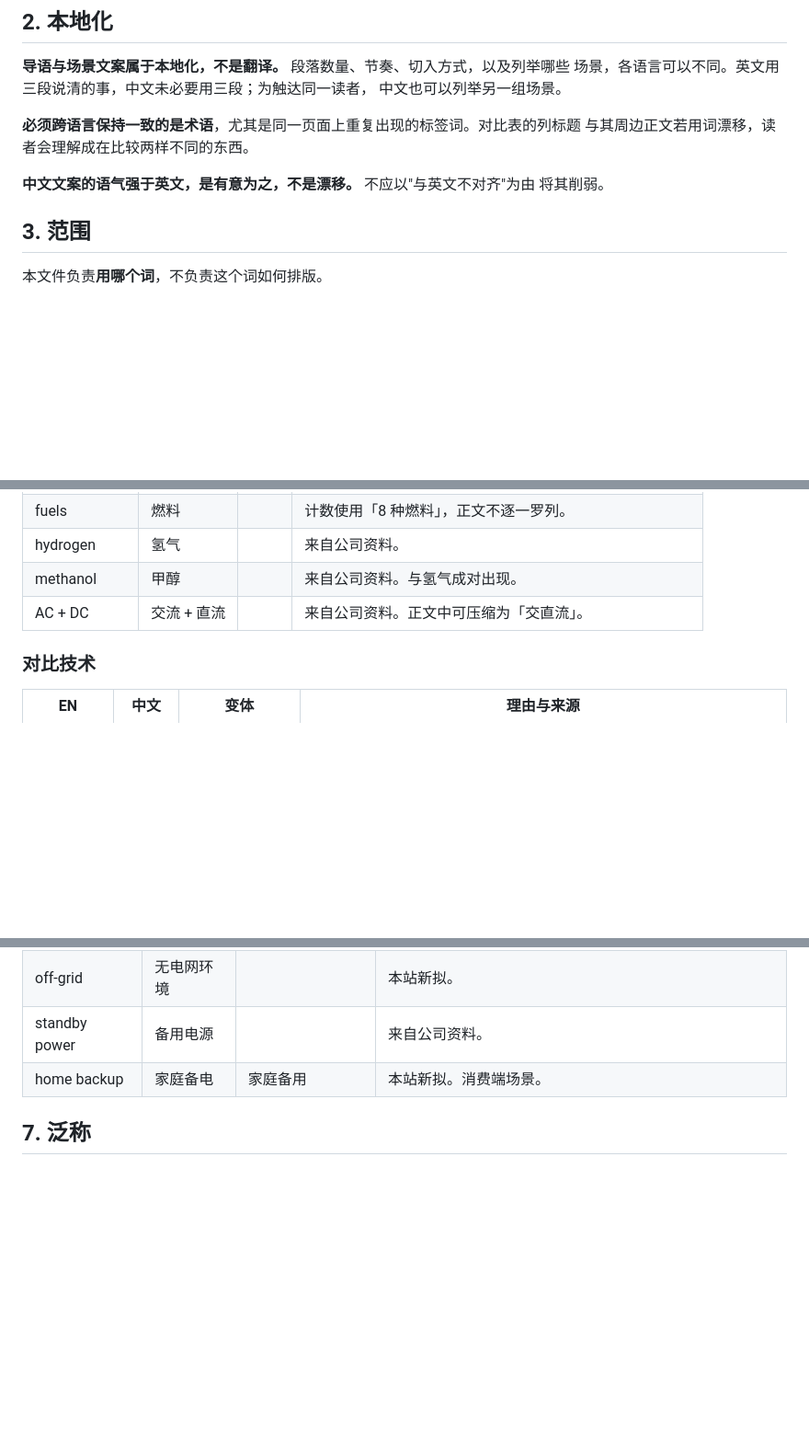
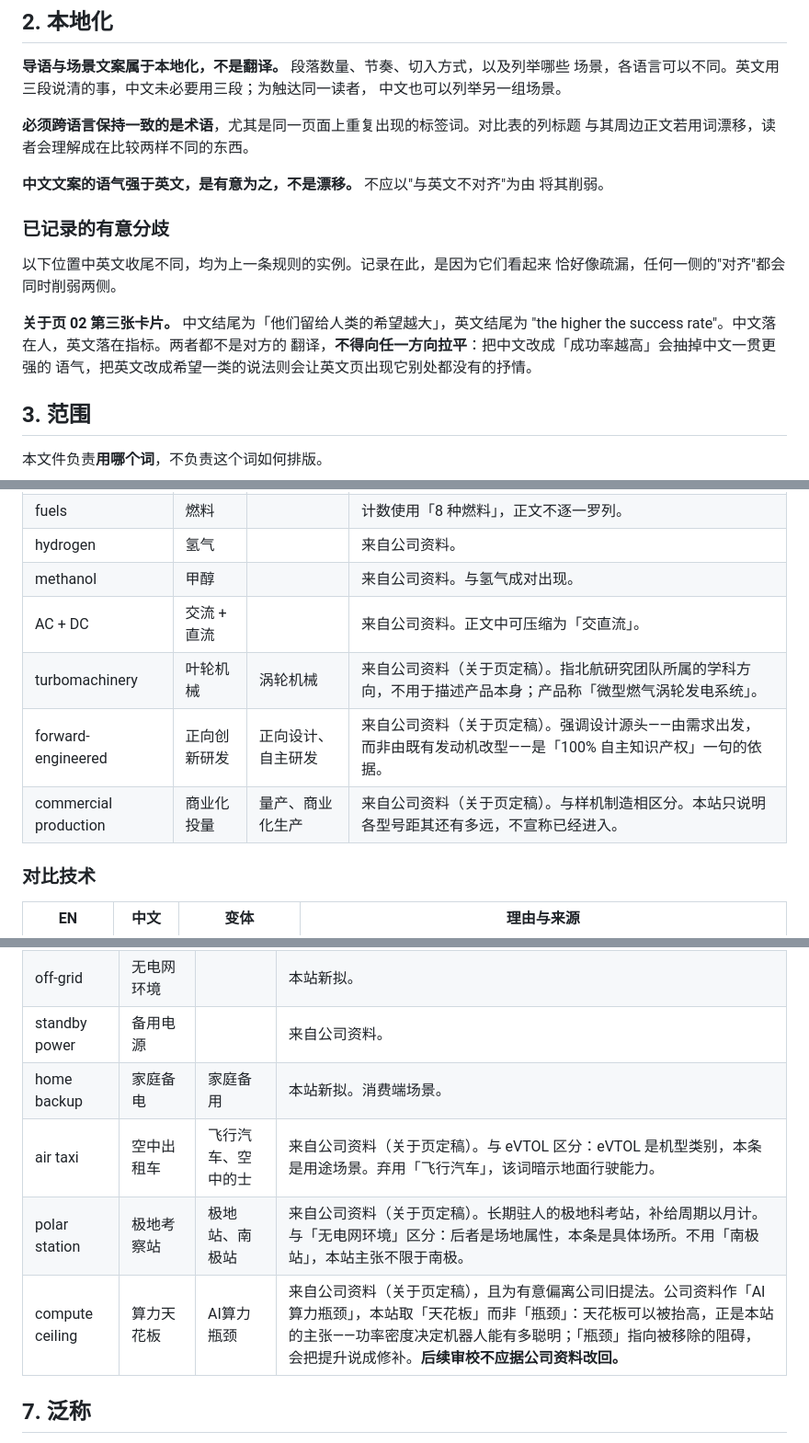
Before and after one commit to sw805206/micronturbo, a Markdown page: LANGUAGE-zh.md, 3 parts joined by grey strips. Shown at 92% size. Rendered like a GitHub page; blank space fills up the shorter version.

```diff
--- a/LANGUAGE-zh.md
+++ b/LANGUAGE-zh.md
@@ -34,6 +34,16 @@ v004 | 2026-08-09 | 176 lines
 
 **中文文案的语气强于英文，是有意为之，不是漂移。** 不应以"与英文不对齐"为由
 将其削弱。
+
+### 已记录的有意分歧
+
+以下位置中英文收尾不同，均为上一条规则的实例。记录在此，是因为它们看起来
+恰好像疏漏，任何一侧的"对齐"都会同时削弱两侧。
+
+**关于页 02 第三张卡片。** 中文结尾为「他们留给人类的希望越大」，英文结尾为
+"the higher the success rate"。中文落在人，英文落在指标。两者都不是对方的
+翻译，**不得向任一方向拉平**：把中文改成「成功率越高」会抽掉中文一贯更强的
+语气，把英文改成希望一类的说法则会让英文页出现它别处都没有的抒情。
 
 ## 3. 范围
 
@@ -124,6 +134,9 @@ ISO 与国际单位制均允许四位数不加分隔，因此 4000 m 本身并
 | hydrogen | 氢气 |  | 来自公司资料。 |
 | methanol | 甲醇 |  | 来自公司资料。与氢气成对出现。 |
 | AC + DC | 交流 + 直流 |  | 来自公司资料。正文中可压缩为「交直流」。 |
+| turbomachinery | 叶轮机械 | 涡轮机械 | 来自公司资料（关于页定稿）。指北航研究团队所属的学科方向，不用于描述产品本身；产品称「微型燃气涡轮发电系统」。 |
+| forward-engineered | 正向创新研发 | 正向设计、自主研发 | 来自公司资料（关于页定稿）。强调设计源头——由需求出发，而非由既有发动机改型——是「100% 自主知识产权」一句的依据。 |
+| commercial production | 商业化投量 | 量产、商业化生产 | 来自公司资料（关于页定稿）。与样机制造相区分。本站只说明各型号距其还有多远，不宣称已经进入。 |
 
 ### 对比技术
 
@@ -157,6 +170,9 @@ ISO 与国际单位制均允许四位数不加分隔，因此 4000 m 本身并
 | off-grid | 无电网环境 |  | 本站新拟。 |
 | standby power | 备用电源 |  | 来自公司资料。 |
 | home backup | 家庭备电 | 家庭备用 | 本站新拟。消费端场景。 |
+| air taxi | 空中出租车 | 飞行汽车、空中的士 | 来自公司资料（关于页定稿）。与 eVTOL 区分：eVTOL 是机型类别，本条是用途场景。弃用「飞行汽车」，该词暗示地面行驶能力。 |
+| polar station | 极地考察站 | 极地站、南极站 | 来自公司资料（关于页定稿）。长期驻人的极地科考站，补给周期以月计。与「无电网环境」区分：后者是场地属性，本条是具体场所。不用「南极站」，本站主张不限于南极。 |
+| compute ceiling | 算力天花板 | AI算力瓶颈 | 来自公司资料（关于页定稿），且为有意偏离公司旧提法。公司资料作「AI算力瓶颈」，本站取「天花板」而非「瓶颈」：天花板可以被抬高，正是本站的主张——功率密度决定机器人能有多聪明；「瓶颈」指向被移除的阻碍，会把提升说成修补。**后续审校不应据公司资料改回。** |
 
 ## 7. 泛称
 
```
Also changed, not shown: other parts of LANGUAGE-zh.md (+2 -2 lines), LANGUAGE.md (+7 -1 lines).
